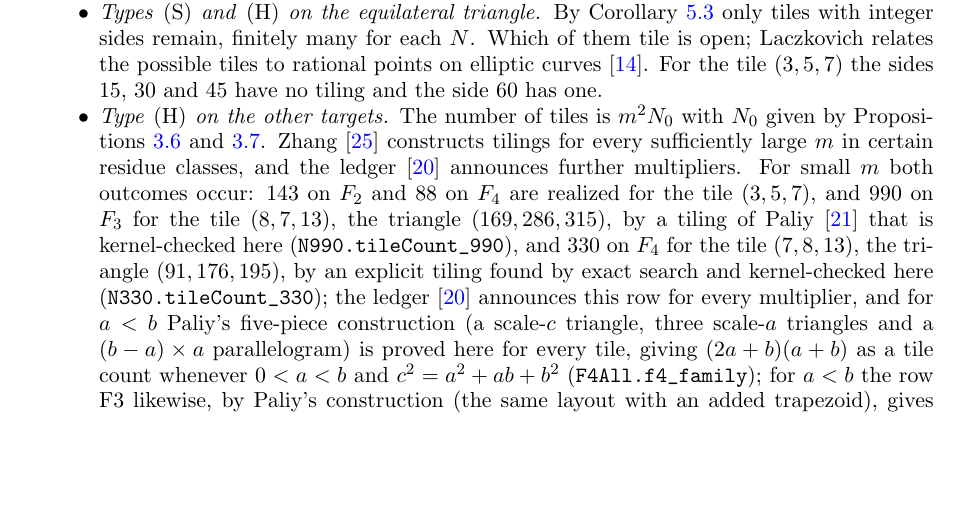
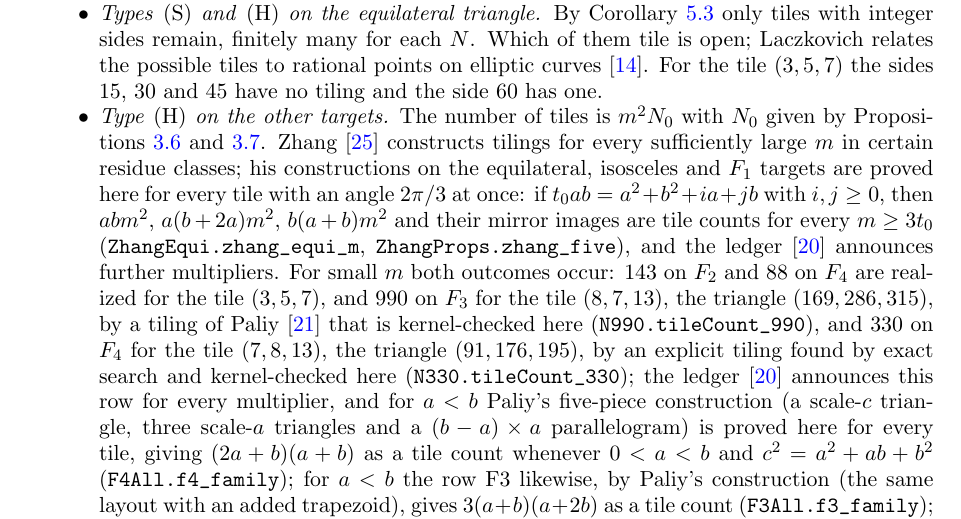
Before and after one commit to ElVec1o/erdos634_primes_and_N200, a LaTeX paper (paper/erdos634_primes_and_N200.tex): part of page 26 of 32, cut so that both start at the same text, the shorter picture padded with empty space. Compiled offline with pdfLaTeX.

Commit message:
Zhang's equilateral, isosceles and F1 constructions for every 2pi/3 tile in Lean (zhang_equi_m, zhang_five): paper Section 8.2, README, lean/README, axioms

```diff
--- a/paper/erdos634_primes_and_N200.tex
+++ b/paper/erdos634_primes_and_N200.tex
@@ -1603,7 +1603,7 @@ them tile is open; Laczkovich relates the possible tiles to rational points on e
 one.
 \item \emph{Type \textup{(H)} on the other targets.} The number of tiles is $m^2N_0$ with $N_0$ given by
 Propositions~\ref{prop:forms} and~\ref{prop:spectrum}. Zhang \cite{Zhang} constructs tilings for every
-sufficiently large $m$ in certain residue classes, and the ledger \cite{PaliyLedger} announces further multipliers. For small
+sufficiently large $m$ in certain residue classes; his constructions on the equilateral, isosceles and $F_1$ targets are proved here for every tile with an angle $2\pi/3$ at once: if $t_0ab=a^2+b^2+ia+jb$ with $i,j\ge0$, then $abm^2$, $a(b+2a)m^2$, $b(a+b)m^2$ and their mirror images are tile counts for every $m\ge3t_0$ (\lean{ZhangEqui.zhang_equi_m}, \lean{ZhangProps.zhang_five}), and the ledger \cite{PaliyLedger} announces further multipliers. For small
 $m$ both outcomes occur: $143$ on $F_2$ and $88$ on $F_4$ are realized for the tile $(3,5,7)$, and $990$
 on $F_3$ for the tile $(8,7,13)$, the triangle $(169,286,315)$, by a tiling of Paliy \cite{PaliyTilings}
 that is kernel-checked here (\lean{N990.tileCount_990}), and $330$ on $F_4$ for the tile $(7,8,13)$, the
```
Also changed, not shown: README.md, lean/README.md, paper/erdos634_primes_and_N200.pdf, 10 other files.
